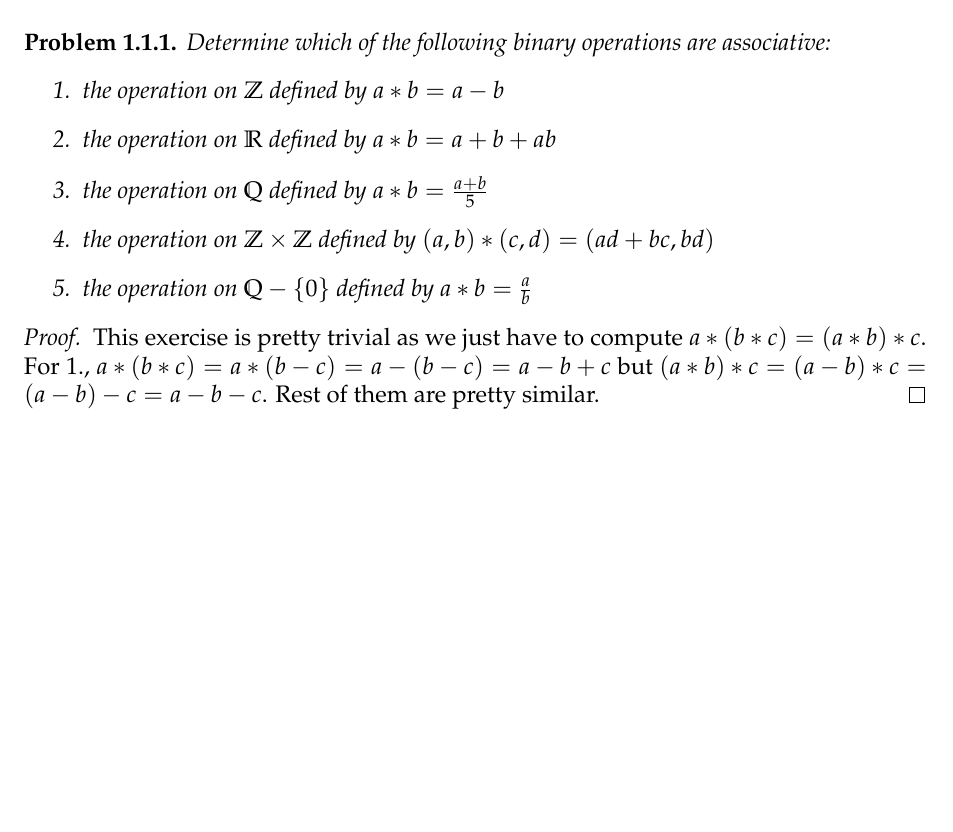
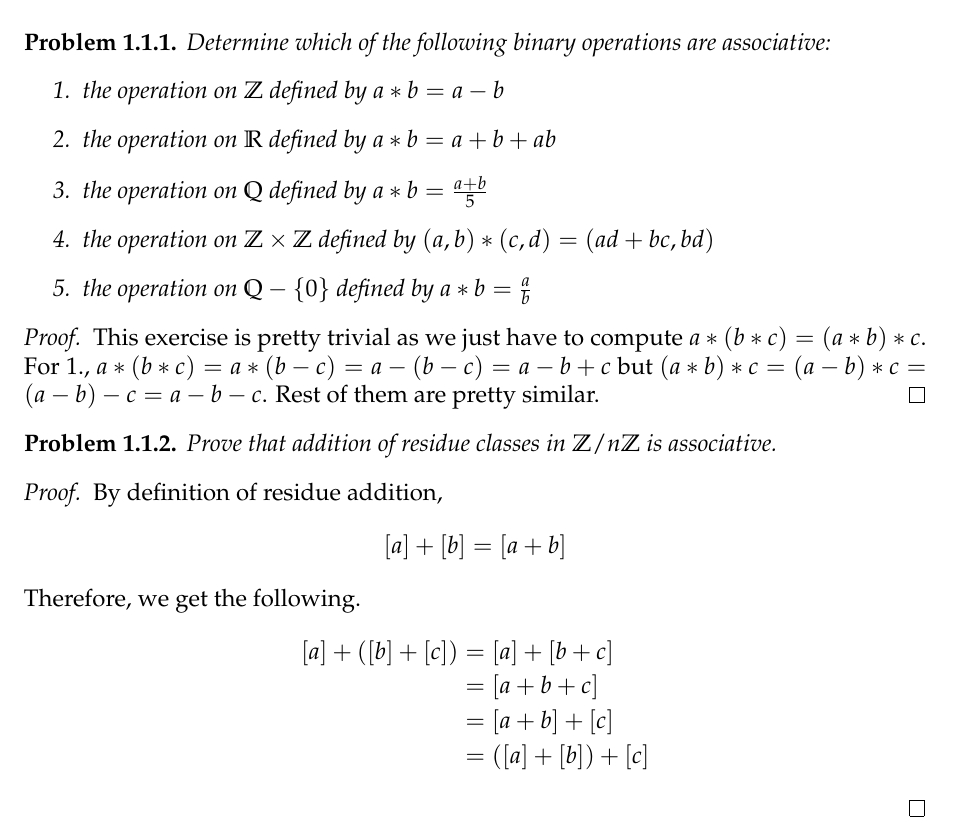
Before and after one commit to baskrki/Project1007, a LaTeX book (Group Theory/main.tex, which reads Group Theory/chapter/introduction.tex): part of page 3 of 3, cut so that both start at the same text, the shorter picture padded with empty space. Compiled offline with pdfLaTeX.

Commit message:
added a problem

```diff
--- a/Group Theory/chapter/introduction.tex
+++ b/Group Theory/chapter/introduction.tex
@@ -18,3 +18,19 @@
     For $1.$, $a*(b*c)=a*(b-c)=a-(b-c)=a-b+c$ but $(a*b)*c=(a-b)*c=(a-b)-c=a-b-c$.
     Rest of them are pretty similar.
 \end{proof}
+
+\begin{problem}
+    Prove that addition of residue classes in $\ZZ/n\ZZ$ is associative.
+\end{problem}
+
+\begin{proof}
+    By definition of residue addition,
+    \[ [a]+[b]= [a+b] \]
+    Therefore, we get the following.
+    \begin{align*}
+        [a]+([b]+[c])&=[a]+[b+c]\\
+        &= [a+b+c] \\
+        &= [a+b]+[c] \\
+        &= ([a]+[b])+[c]
+    \end{align*}
+\end{proof}
```
Also changed, not shown: Group Theory/main.pdf, Group Theory/chapter/introduction.tex (10 more changed lines).
